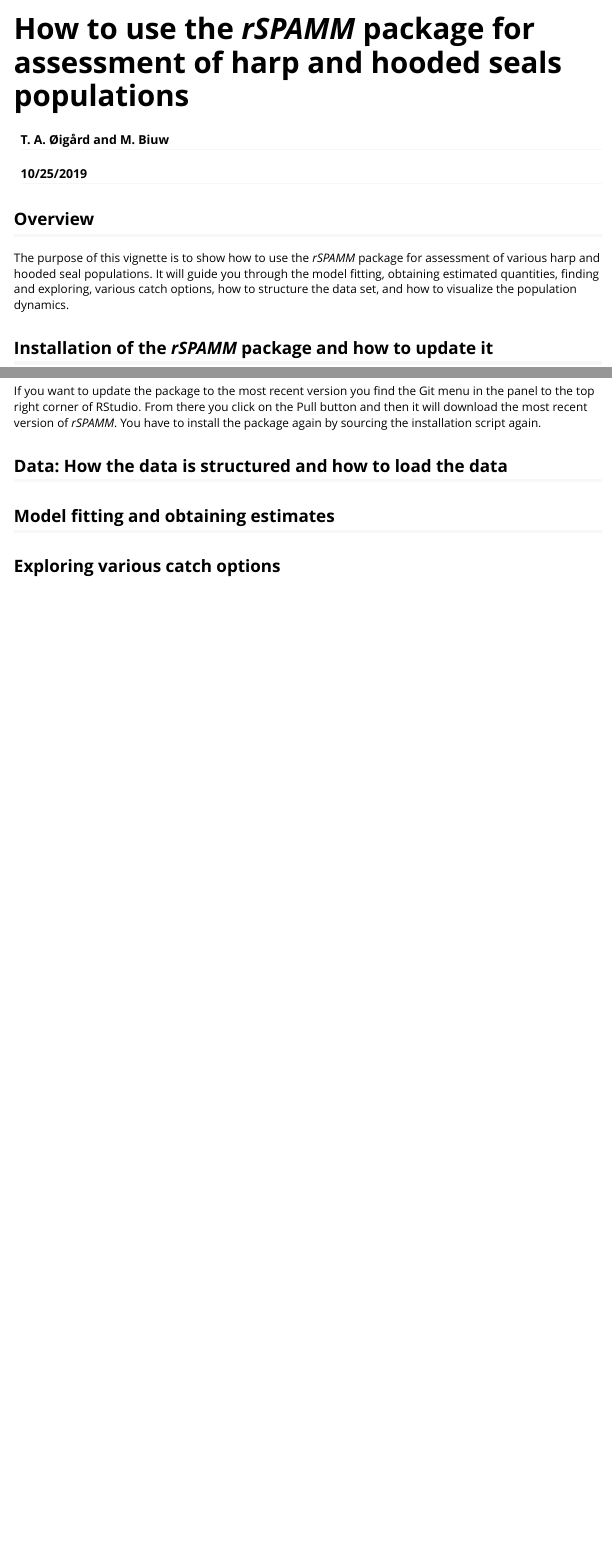
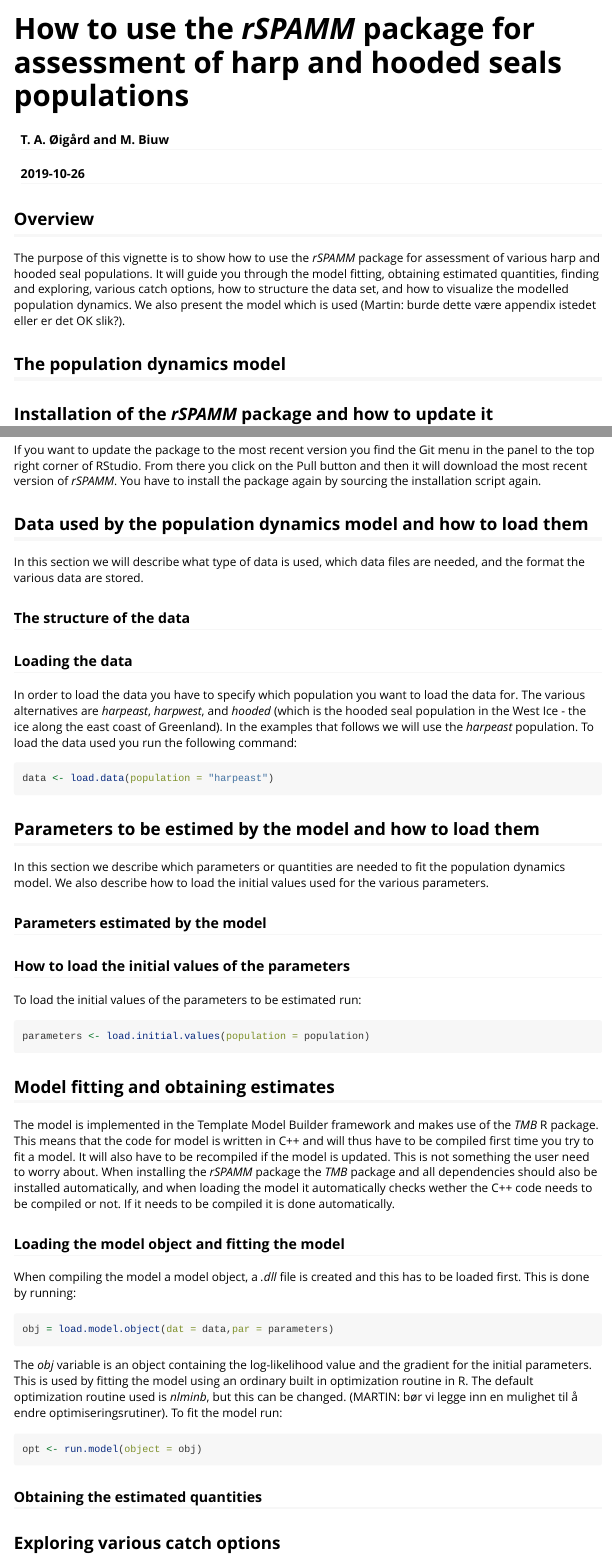
Before and after one commit to NorskRegnesentral/rSPAMM, an R Markdown document (vignettes/howToUse_rSPAMM.Rmd): the page in a window 1100 px wide, from its top, and a second part further down, joined at a grey line. Rendered offline with R 4.5, knitr and Pandoc, with nearby package versions.

Commit message:
Continue updating the vignette.

````diff
--- a/vignettes/howToUse_rSPAMM.Rmd
+++ b/vignettes/howToUse_rSPAMM.Rmd
@@ -1,7 +1,7 @@
 ---
 title: "How to use the *rSPAMM* package for assessment of harp and hooded seals populations"
 author: "T. A. Øigård and M. Biuw"
-date: "10/25/2019"
+date: "`r Sys.Date()`"
 output: rmarkdown::html_vignette
 vignette: >
     %\VignetteIndexEntry{How to use the *rSPAMM* package for assessment of harp and hooded seal populations}
@@ -13,7 +13,9 @@
 knitr::opts_chunk$set(echo = TRUE)
 ```
 ## Overview
-The purpose of this vignette is to show how to use the *rSPAMM* package for assessment of various harp and hooded seal populations. It will guide you through the model fitting, obtaining estimated quantities, finding and exploring, various catch options, how to structure the data set, and how to visualize the population dynamics.
+The purpose of this vignette is to show how to use the *rSPAMM* package for assessment of various harp and hooded seal populations. It will guide you through the model fitting, obtaining estimated quantities, finding and exploring, various catch options, how to structure the data set, and how to visualize the modelled population dynamics. We also present the model which is used (Martin: burde dette være appendix istedet eller er det OK slik?).
+
+## The population dynamics model
 
 ## Installation of the *rSPAMM* package and how to update it
 The most recent version of *rSPAMM* is hosted on a git repository at [https://github.com/NorskRegnesentral/rSPAMM.git](https://github.com/NorskRegnesentral/rSPAMM.git).
@@ -37,9 +39,46 @@
 
 If you want to update the package to the most recent version you find the Git menu in the panel to the top right corner of RStudio. From there you click on the Pull button and then it will download the most recent version of *rSPAMM*. You have to install the package again by sourcing the installation script again.
 
-## Data: How the data is structured and how to load the data
+## Data used by the population dynamics model and how to load them
+
+In this section we will describe what type of data is used, which data files are needed, and the format the various data are stored.
+
+### The structure of the data
+
+### Loading the data
+In order to load the data you have to specify which population you want to load the data for. The various alternatives are *harpeast*, *harpwest*, and *hooded* (which is the hooded seal population in the West Ice - the ice along the east coast of Greenland). In the examples that follows we will use the *harpeast* population. To load the data used you run the following command:
+```{r eval = FALSE}
+data <- load.data(population = "harpeast")
+```
+
+
+## Parameters to be estimed by the model and how to load them
+In this section we describe which parameters or quantities are needed to fit the population dynamics model. We also describe how to load the initial values used for the various parameters.
+
+### Parameters estimated by the model
+
+### How to load the initial values of the parameters
+To load the initial values of the parameters to be estimated run:
+```{r eval = FALSE}
+parameters <- load.initial.values(population = population)
+```
 
 ## Model fitting and obtaining estimates
+The model is implemented in the Template Model Builder framework and makes use of the *TMB* R package. This means that the code for model is written in C++ and will thus have to be compiled first time you try to fit a model. It will also have to be recompiled if the model is updated. This is not something the user need to worry about. When installing the *rSPAMM* package the *TMB* package and all dependencies should also be installed automatically, and when loading the model it automatically checks wether the C++ code needs to be compiled or not. If it needs to be compiled it is done automatically.
+
+### Loading the model object and fitting the model
+When compiling the model a model object, a *.dll* file is created and this has to be loaded first. This is done by running:
+
+```{r eval = FALSE}
+obj = load.model.object(dat = data,par = parameters)
+```
+The *obj* variable is an object containing the log-likelihood value and the gradient for the initial parameters. This is used by fitting the model using an ordinary built in optimization routine in R. The default optimization routine used is *nlminb*, but this can be changed. (MARTIN: bør vi legge inn en mulighet til å endre optimiseringsrutiner). To fit the model run:
+
+```{r eval = FALSE}
+opt <- run.model(object = obj)
+```
+
+### Obtaining the estimated quantities
 
 ## Exploring various catch options
 
````
Also changed, not shown: R/run_assessment_models.R (+1 -1 lines).
